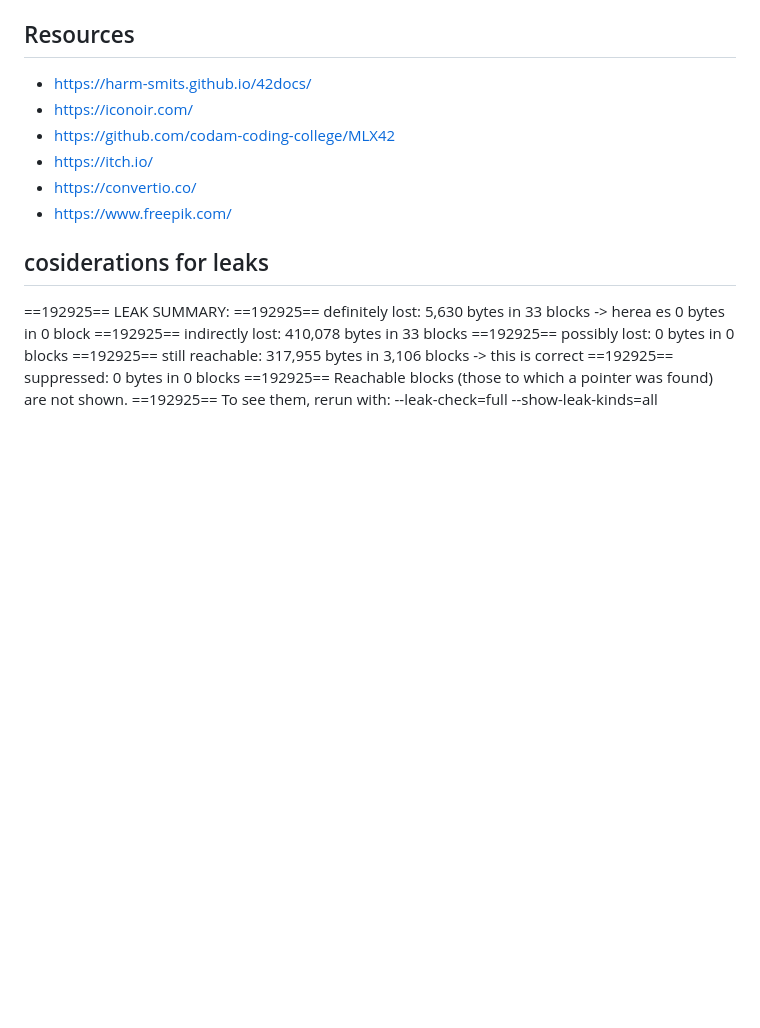
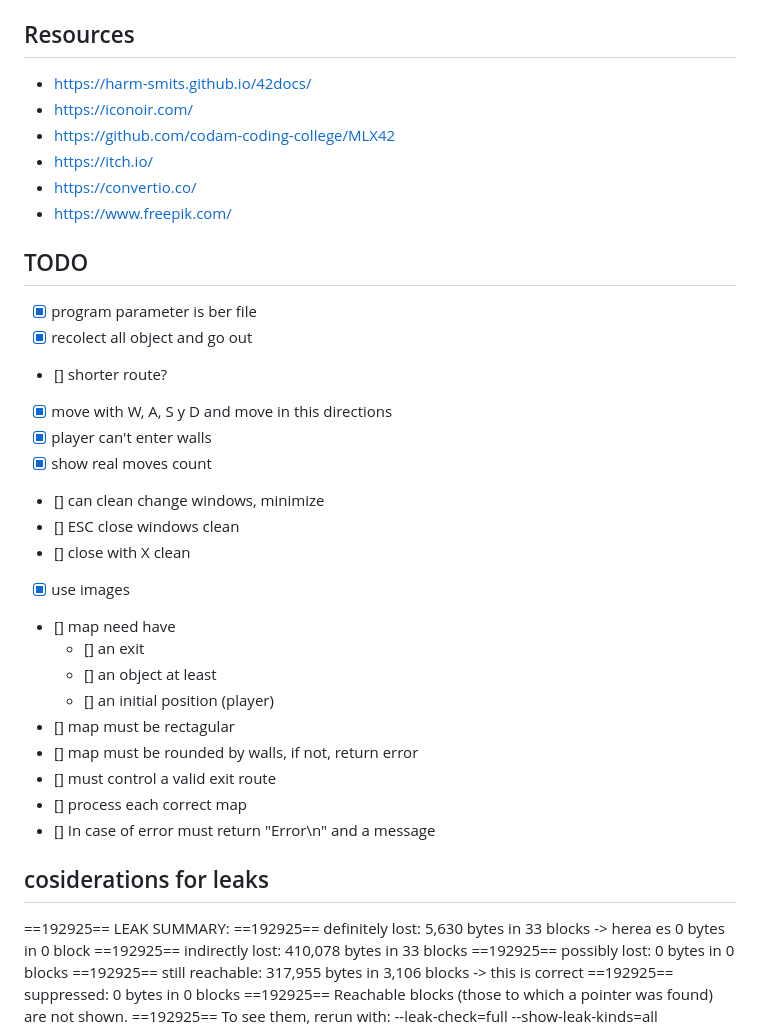
Before and after one commit to srioboo/so_long, a Markdown page: README.md, the part around the change. GitHub-like rendering; blank space fills up the shorter version.

Commit message:
docs: add todo of features

```diff
--- a/README.md
+++ b/README.md
@@ -34,6 +34,30 @@ cmake --build build -j4 # or do make -C build -j4
 - https://convertio.co/
 - https://www.freepik.com/
 
+
+## TODO
+
+- [x] program parameter is ber file
+- [x] recolect all object and go out
+- [] shorter route?
+- [x] move with W, A, S y D and move in this directions
+- [x] player can't enter walls
+- [x] show real moves count
+
+- [] can clean change windows, minimize
+- [] ESC close windows clean
+- [] close with X clean
+- [x] use images
+
+- [] map need have
+	- [] an exit
+	- [] an object at least
+	- [] an initial position (player)
+- [] map must be rectagular
+- [] map must be rounded by walls, if not, return error
+- [] must control a valid exit route
+- [] process each correct map
+- [] In case of error must return "Error\n" and a message
 
 ## cosiderations for leaks
 
```
